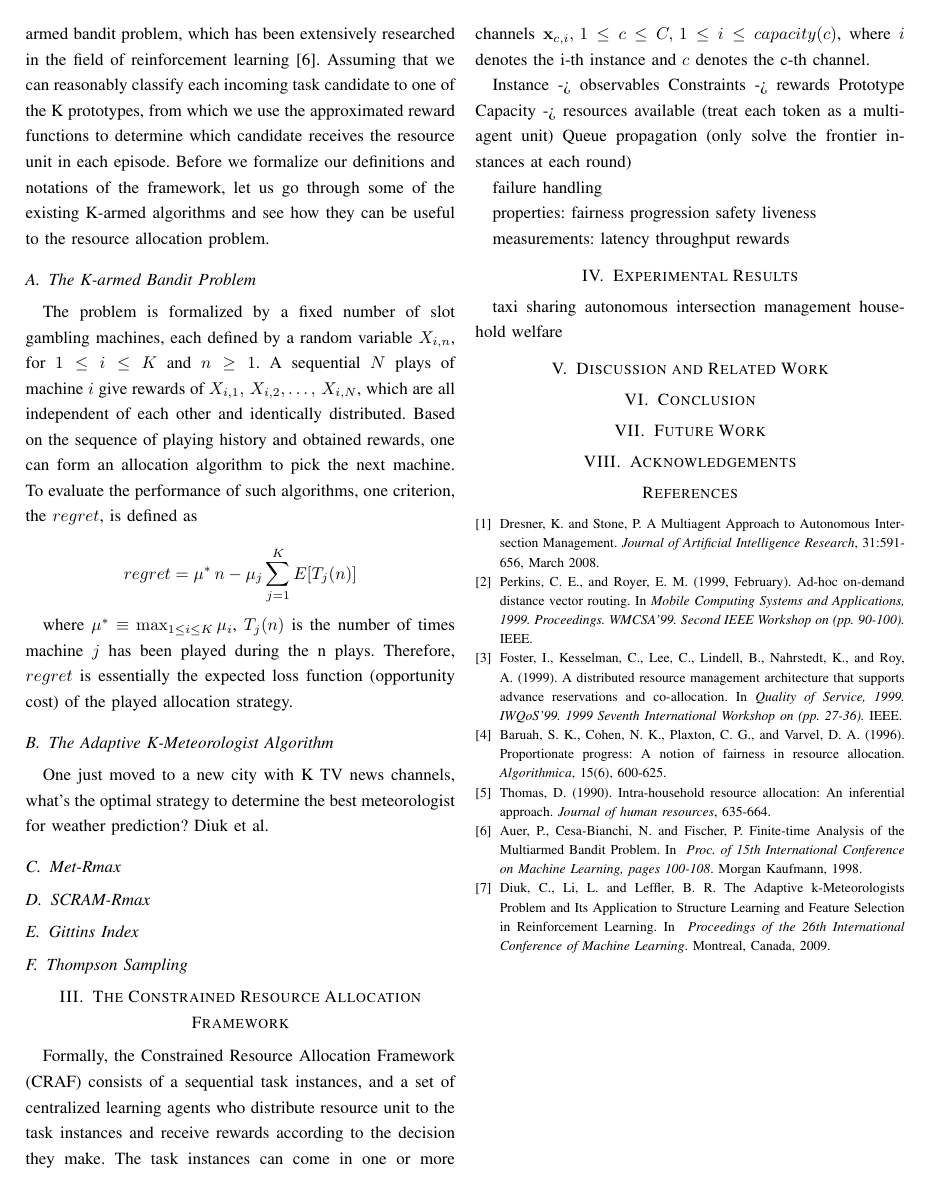
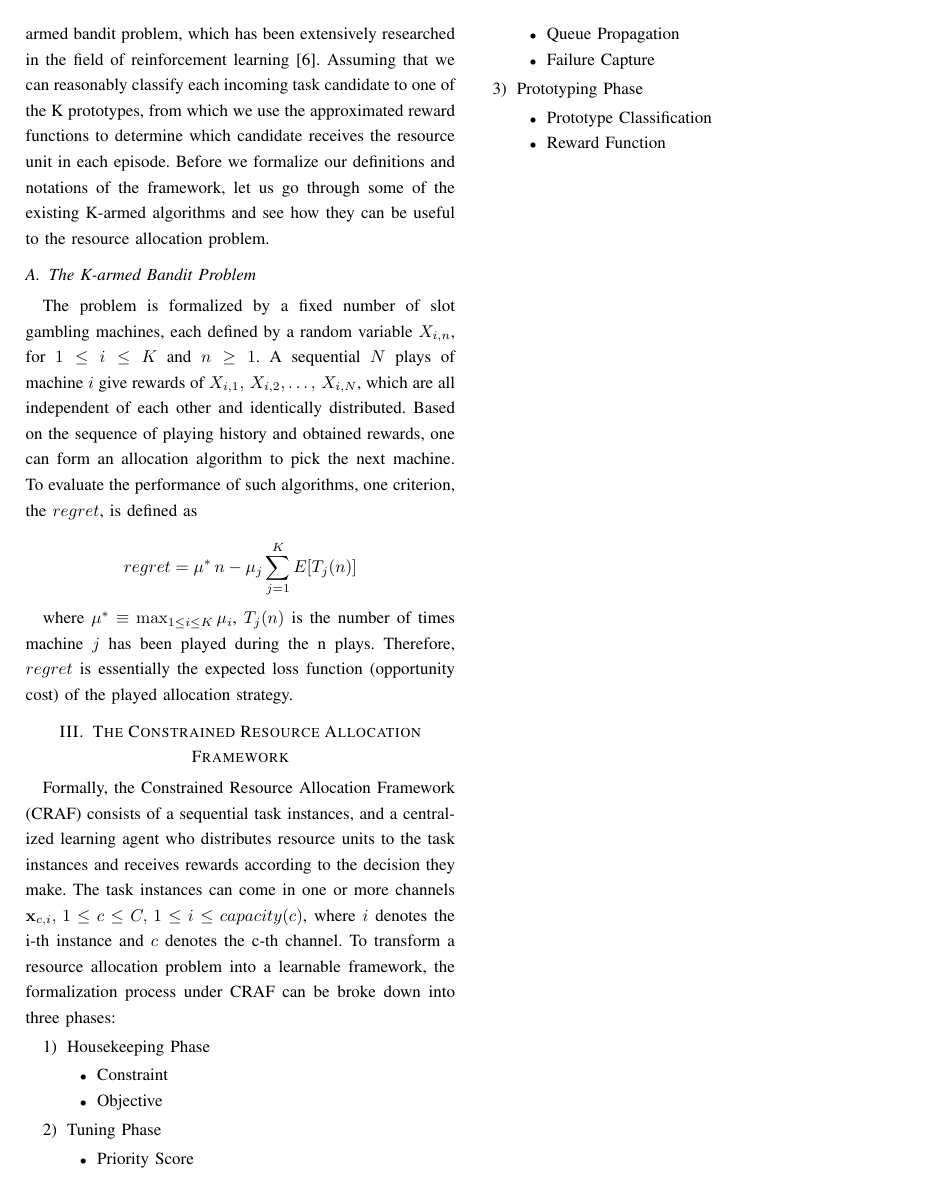
Before and after one commit to chaoshunh/RLFinalProject, a LaTeX paper (report/first.tex): page 2 of 2 before the commit and page 2 of 3 after it. Compiled offline with pdfLaTeX.

Commit message:
craf htp phases

```diff
--- a/report/first.tex
+++ b/report/first.tex
@@ -52,49 +52,69 @@ The problem is formalized by a fixed number of slot gambling machines, each defi
 \end{equation*}
 
 where $\mu^{*} \equiv \max_{1\leq i \leq K} \mu_i$, $T_j(n)$ is the number of times machine $j$ has been played during the n plays. Therefore, $regret$ is essentially the expected loss function (opportunity cost) of the played allocation strategy.
-
-\subsection{The Adaptive K-Meteorologist Algorithm}
-One just moved to a new city with K TV news channels, what's the optimal strategy to determine the best meteorologist for weather prediction? Diuk et al.
-
-\subsection{Met-Rmax}
-
-\subsection{SCRAM-Rmax}
-
-\subsection{Gittins Index}
-
-\subsection{Thompson Sampling}
+%
+%\subsection{The Adaptive K-Meteorologist Algorithm}
+%One just moved to a new city with K TV news channels, what's the optimal strategy to determine the best meteorologist for weather prediction? Diuk et al.
+%
+%\subsection{Met-Rmax}
+%
+%\subsection{SCRAM-Rmax}
+%
+%\subsection{Gittins Index}
+%
+%\subsection{Thompson Sampling}
 
 %Precisely define the problem you are addressing (i.e. formally specify the inputs and outputs). Elaborate on why this is an interesting and important problem.
 
 %Describe in reasonable detail the algorithm you are using to address this problem. A psuedocode description of the algorithm you are using is frequently useful. Trace through a concrete example, showing how your algorithm processes this example. The example should be complex enough to illustrate all of the important aspects of the problem but simple enough to be easily understood. If possible, an intuitively meaningful example is better than one with meaningless symbols.
 \section{The Constrained Resource Allocation Framework}
 
-Formally, the Constrained Resource Allocation Framework (CRAF) consists of a sequential task instances, and a set of centralized learning agents who distribute resource unit to the task instances and receive rewards according to the decision they make. The task instances can come in one or more channels $\mathbf{x}_{c,i},\, 1\leq c \leq C,\, 1\leq i \leq capacity(c)$, where $i$ denotes the i-th instance and $c$ denotes the c-th channel.
+Formally, the Constrained Resource Allocation Framework (CRAF) consists of a sequential task instances, and a centralized learning agent who distributes resource units to the task instances and receives rewards according to the decision they make. The task instances can come in one or more channels $\mathbf{x}_{c,i},\, 1\leq c \leq C,\, 1\leq i \leq capacity(c)$, where $i$ denotes the i-th instance and $c$ denotes the c-th channel. To transform a resource allocation problem into a learnable framework, the formalization process under CRAF can be broke down into three phases:
+
+\begin{enumerate}
+	\item Housekeeping Phase
+	\begin{itemize}
+		\item Constraint
+		\item Objective
+	\end{itemize}
+	\item Tuning Phase
+	\begin{itemize}
+		\item Priority Score
+		\item Queue Propagation
+		\item Failure Capture
+	\end{itemize}
+	\item Prototyping Phase
+	\begin{itemize}
+		\item Prototype Classification
+		\item Reward Function
+	\end{itemize}
+\end{enumerate}
+
+\newpage
+
+%
+%Instance -> observables
+%Constraints -> rewards
+%Prototype
+%Capacity -> resources available (treat each token as a multi-agent unit)
+%Queue propagation (only solve the frontier instances at each round)
+%
+%failure handling
+%
+%
+%properties:
+%fairness
+%progression
+%safety
+%liveness
+%
+%measurements:
+%latency
+%throughput
+%rewards
 
 
-Instance -> observables
-Constraints -> rewards
-Prototype
-Capacity -> resources available (treat each token as a multi-agent unit)
-Queue propagation (only solve the frontier instances at each round)
-
-failure handling
-
-
-properties:
-fairness
-progression
-safety
-liveness
-
-measurements:
-latency
-throughput
-rewards
 %What are criteria you are using to evaluate your method? What specific hypotheses does your experiment test? Describe the experimental methodology that you used. What are the dependent and independent variables? What is the training/test data that was used, and why is it realistic or interesting? Exactly what performance data did you collect and how are you presenting and analyzing it? Comparisons to competing methods that address the same problem are particularly useful.
 
 %Present the quantitative results of your experiments. Graphical data presentation such as graphs and histograms are frequently better than tables. What are the basic differences revealed in the data. Are they statistically significant?
 \section{Experimental Results}
-taxi sharing
-autonomous intersection management
-household welfare
```
Also changed, not shown: report/first.pdf, report/first.tex (7 more changed lines), 3 other files.
